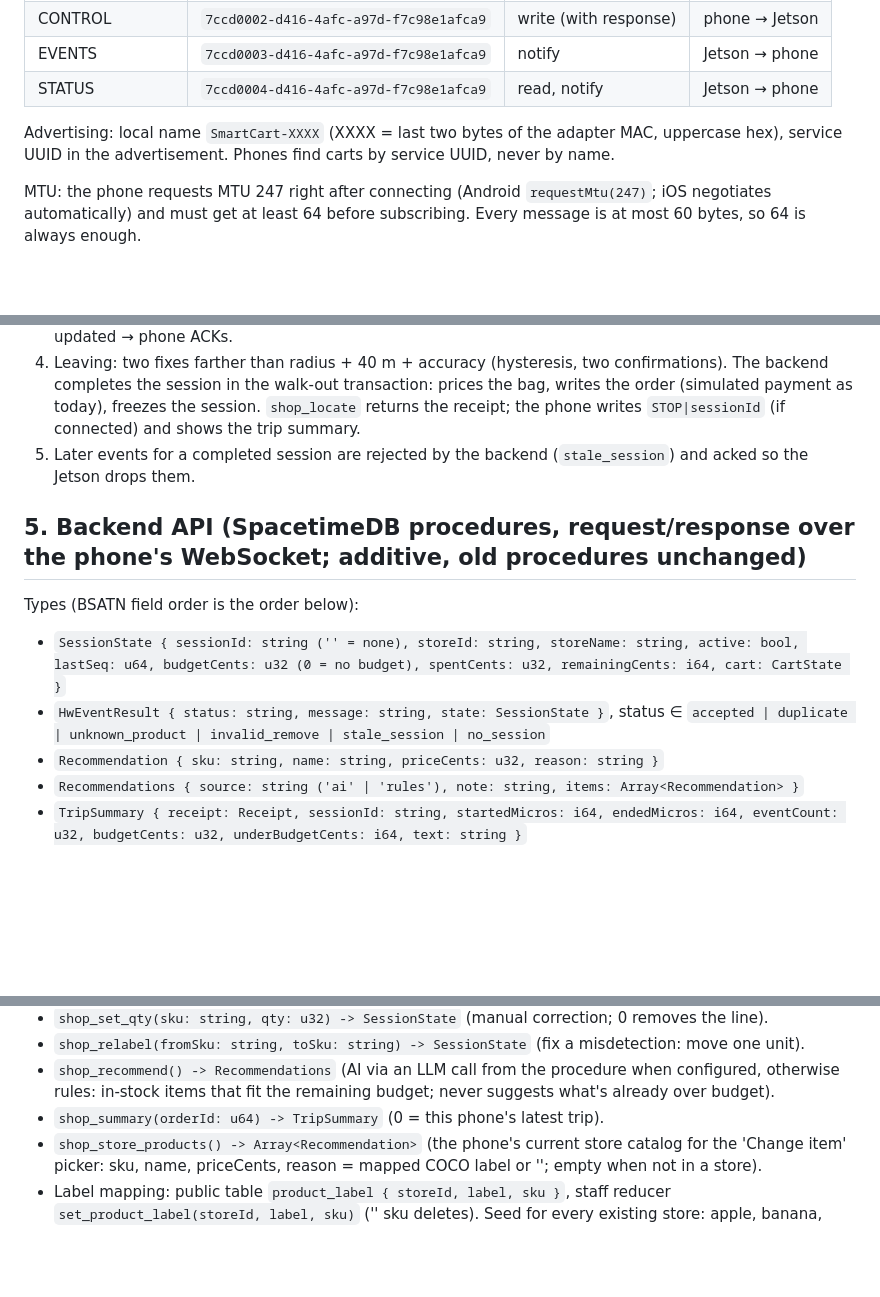
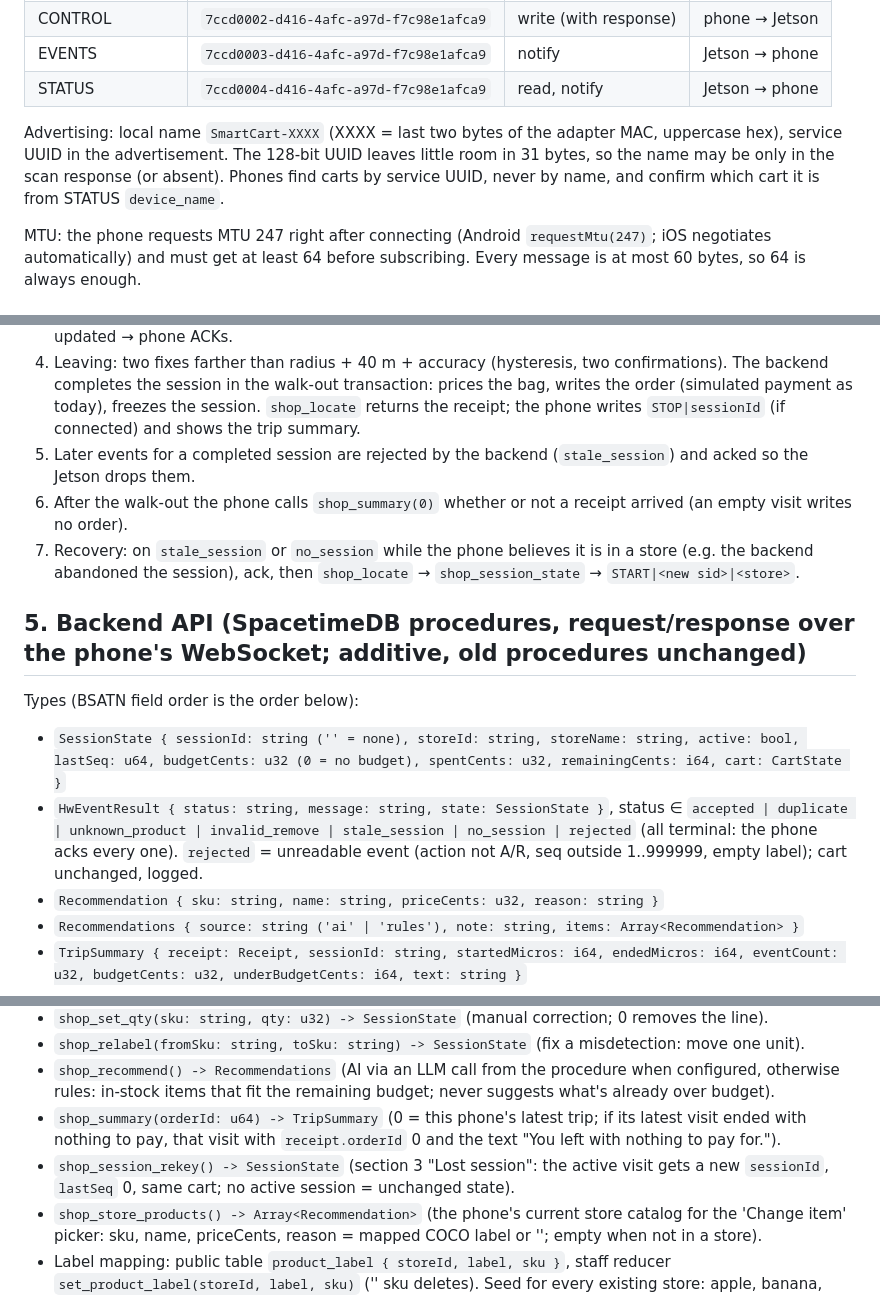
Before and after one commit to Bluepi5050/calhacks, a Markdown page: server/docs/SMARTCART-BLE.md, 3 parts joined by grey strips. GitHub-like rendering; blank space fills up the shorter version.

```diff
--- a/server/docs/SMARTCART-BLE.md
+++ b/server/docs/SMARTCART-BLE.md
@@ -21,7 +26,8 @@ Roles: Jetson = BLE peripheral + GATT server. Phone = central + GATT client.
 | STATUS | `7ccd0004-d416-4afc-a97d-f7c98e1afca9` | read, notify | Jetson → phone |
 
 Advertising: local name `SmartCart-XXXX` (XXXX = last two bytes of the adapter MAC, uppercase hex), service UUID in the
-advertisement. Phones find carts by service UUID, never by name.
+advertisement. The 128-bit UUID leaves little room in 31 bytes, so the name may be only in the scan response (or absent).
+Phones find carts by service UUID, never by name, and confirm which cart it is from STATUS `device_name`.
 
 MTU: the phone requests MTU 247 right after connecting (Android `requestMtu(247)`; iOS negotiates automatically) and must
 get at least 64 before subscribing. Every message is at most 60 bytes, so 64 is always enough.
@@ -84,6 +109,9 @@ per event within a session, starting at 1. Events always belong to the session r
    session in the walk-out transaction: prices the bag, writes the order (simulated payment as today), freezes the session.
    `shop_locate` returns the receipt; the phone writes `STOP|sessionId` (if connected) and shows the trip summary.
 5. Later events for a completed session are rejected by the backend (`stale_session`) and acked so the Jetson drops them.
+6. After the walk-out the phone calls `shop_summary(0)` whether or not a receipt arrived (an empty visit writes no order).
+7. Recovery: on `stale_session` or `no_session` while the phone believes it is in a store (e.g. the backend abandoned the
+   session), ack, then `shop_locate` → `shop_session_state` → `START|<new sid>|<store>`.
 
 ## 5. Backend API (SpacetimeDB procedures, request/response over the phone's WebSocket; additive, old procedures unchanged)
 
@@ -91,7 +119,8 @@ Types (BSATN field order is the order below):
 - `SessionState { sessionId: string ('' = none), storeId: string, storeName: string, active: bool, lastSeq: u64,
   budgetCents: u32 (0 = no budget), spentCents: u32, remainingCents: i64, cart: CartState }`
 - `HwEventResult { status: string, message: string, state: SessionState }`, status ∈ `accepted | duplicate |
-  unknown_product | invalid_remove | stale_session | no_session`
+  unknown_product | invalid_remove | stale_session | no_session | rejected` (all terminal: the phone acks every one).
+  `rejected` = unreadable event (action not A/R, seq outside 1..999999, empty label); cart unchanged, logged.
 - `Recommendation { sku: string, name: string, priceCents: u32, reason: string }`
 - `Recommendations { source: string ('ai' | 'rules'), note: string, items: Array<Recommendation> }`
 - `TripSummary { receipt: Receipt, sessionId: string, startedMicros: i64, endedMicros: i64, eventCount: u32,
@@ -112,7 +141,8 @@ Procedures:
 - `shop_relabel(fromSku: string, toSku: string) -> SessionState` (fix a misdetection: move one unit).
 - `shop_recommend() -> Recommendations` (AI via an LLM call from the procedure when configured, otherwise rules:
   in-stock items that fit the remaining budget; never suggests what's already over budget).
-- `shop_summary(orderId: u64) -> TripSummary` (0 = this phone's latest trip).
+- `shop_summary(orderId: u64) -> TripSummary` (0 = this phone's latest trip; if its latest visit ended with nothing to pay, that visit with `receipt.orderId` 0 and the text "You left <store> with nothing to pay for.").
+- `shop_session_rekey() -> SessionState` (section 3 "Lost session": the active visit gets a new `sessionId`, `lastSeq` 0, same cart; no active session = unchanged state).
 - `shop_store_products() -> Array<Recommendation>` (the phone's current store catalog for the 'Change item' picker: sku, name, priceCents, reason = mapped COCO label or ''; empty when not in a store).
 - Label mapping: public table `product_label { storeId, label, sku }`, staff reducer `set_product_label(storeId, label, sku)`
   ('' sku deletes). Seed for every existing store: apple, banana, orange, bottle, carrot, broccoli (the labels in the teammate's data/detectable_products.json), adding missing products.
```
Also changed, not shown: other parts of server/docs/SMARTCART-BLE.md (+30 -6 lines).
